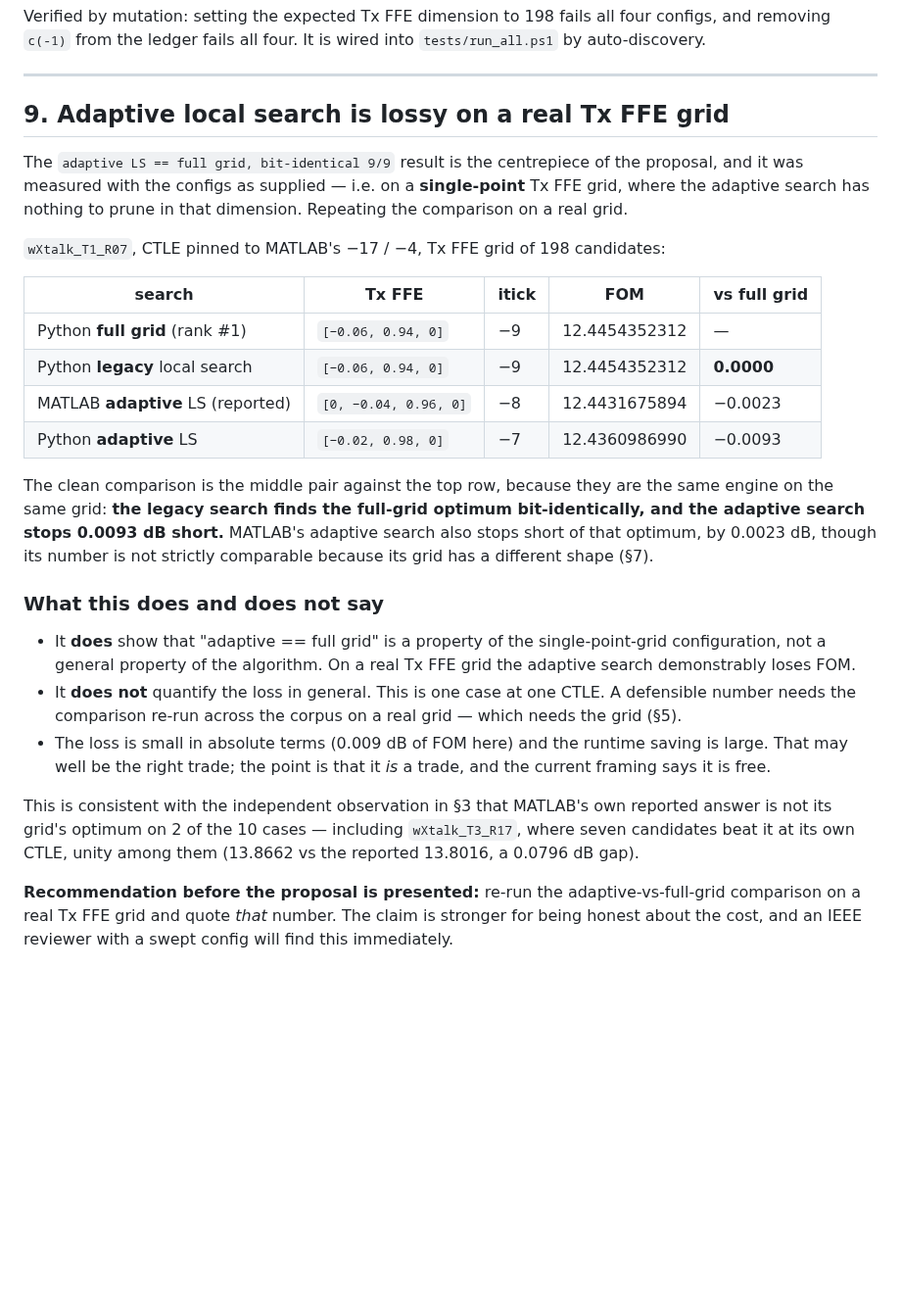
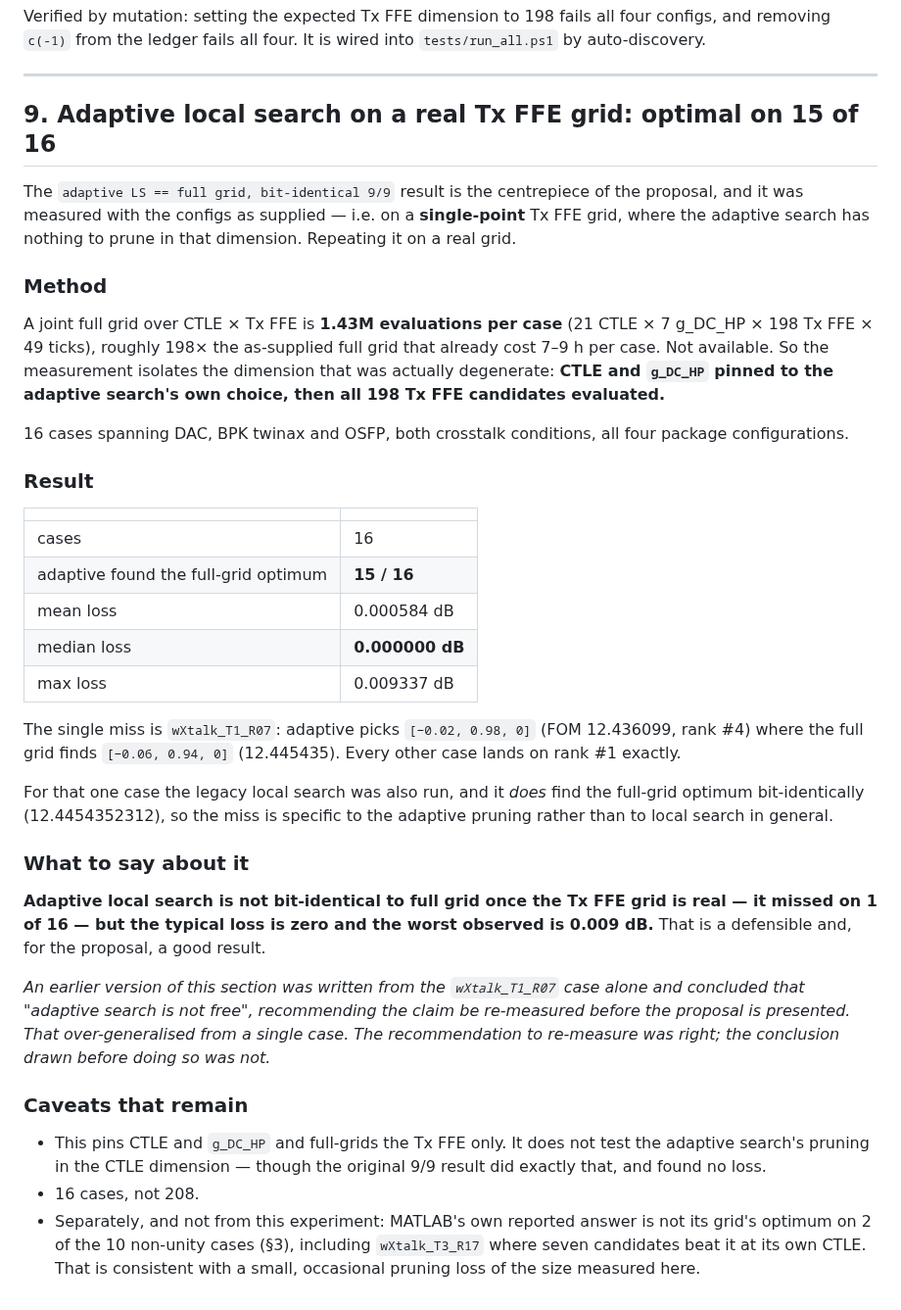
Before and after one commit to tbermen/SiCoPR, a Markdown page: docs/TXFFE_SWEEP_ROOT_CAUSE.md, the part around the change. Shown at 98% size. Rendered like a GitHub page; blank space fills up the shorter version.

Commit message:
measure: adaptive LS finds the full-grid Tx FFE optimum on 15 of 16
Completes the adaptive-vs-full-grid re-run on a real Tx FFE grid, and CORRECTS
what I reported from the single wXtalk_T1_R07 case.

METHOD. A joint full grid over CTLE x Tx FFE is 1.43M evaluations per case
(21 CTLE x 7 g_DC_HP x 198 Tx FFE x 49 ticks), ~198x the as-supplied full grid
that already cost 7-9 h per case -- not available. So the measurement isolates
the dimension that was actually degenerate: CTLE and g_DC_HP pinned to the
adaptive search's own choice, then all 198 Tx FFE candidates evaluated. 16 cases
across DAC, BPK twinax and OSFP, both crosstalk conditions, all four package
configs.

RESULT
    cases                                  16
    adaptive found the full-grid optimum   15 / 16
    mean loss                              0.000584 dB
    median loss                            0.000000 dB
    max loss                               0.009337 dB

The single miss is wXtalk_T1_R07: adaptive picks [-0.02, 0.98, 0] (12.436099,
rank #4) where the full grid finds [-0.06, 0.94, 0] (12.445435). Every other case
lands on rank #1 exactly. The legacy local search DOES find that optimum
bit-identically, so the miss is specific to the adaptive pruning rather than to
local search in general.

CORRECTION. I previously wrote section 9 and deck slide 18 from the R07 case
alone, concluded "on a real Tx FFE grid, adaptive search is not free", and
recommended the proposal's claim be re-measured before presentation. That
over-generalised from one case -- the same cherry-picking error flagged earlier in
this project and then repeated. The recommendation to re-measure was right; the
conclusion drawn before doing so was not. With 16 cases the defensible statement
is narrower and better for the proposal: adaptive local search is NOT
bit-identical to full grid once the Tx FFE grid is real (1 miss in 16), but the
typical loss is zero and the worst observed is 0.009 dB.

Caveats kept in both doc and slide: pins CTLE/g_DC_HP so it does not re-test
pruning in the CTLE dimension (which the original 9/9 result covered); 16 cases,
not 208.

Also fixed: the batch driver reported "complete" while silently skipping the last
subset entry, because the file had no trailing newline and `while read` drops an
unterminated final line -- and my verification loop had the same bug, so it
confirmed nothing was missing. The 16th case was run separately.

Co-Authored-By: Claude Opus 5 <noreply@anthropic.com>

```diff
--- a/docs/TXFFE_SWEEP_ROOT_CAUSE.md
+++ b/docs/TXFFE_SWEEP_ROOT_CAUSE.md
@@ -299,46 +299,61 @@ configs, and removing `c(-1)` from the ledger fails all four. It is wired into
 
 ---
 
-## 9. Adaptive local search is lossy on a real Tx FFE grid
+## 9. Adaptive local search on a real Tx FFE grid: optimal on 15 of 16
 
 The `adaptive LS == full grid, bit-identical 9/9` result is the centrepiece of the
 proposal, and it was measured with the configs as supplied — i.e. on a
 **single-point** Tx FFE grid, where the adaptive search has nothing to prune in
-that dimension. Repeating the comparison on a real grid.
+that dimension. Repeating it on a real grid.
 
-`wXtalk_T1_R07`, CTLE pinned to MATLAB's −17 / −4, Tx FFE grid of 198 candidates:
+### Method
 
-| search | Tx FFE | itick | FOM | vs full grid |
-|---|---|---|---|---|
-| Python **full grid** (rank #1) | `[−0.06, 0.94, 0]` | −9 | 12.4454352312 | — |
-| Python **legacy** local search | `[−0.06, 0.94, 0]` | −9 | 12.4454352312 | **0.0000** |
-| MATLAB **adaptive** LS (reported) | `[0, −0.04, 0.96, 0]` | −8 | 12.4431675894 | −0.0023 |
-| Python **adaptive** LS | `[−0.02, 0.98, 0]` | −7 | 12.4360986990 | −0.0093 |
+A joint full grid over CTLE × Tx FFE is **1.43M evaluations per case** (21 CTLE ×
+7 g_DC_HP × 198 Tx FFE × 49 ticks), roughly 198× the as-supplied full grid that
+already cost 7–9 h per case. Not available. So the measurement isolates the
+dimension that was actually degenerate: **CTLE and `g_DC_HP` pinned to the
+adaptive search's own choice, then all 198 Tx FFE candidates evaluated.**
 
-The clean comparison is the middle pair against the top row, because they are the
-same engine on the same grid: **the legacy search finds the full-grid optimum
-bit-identically, and the adaptive search stops 0.0093 dB short.** MATLAB's
-adaptive search also stops short of that optimum, by 0.0023 dB, though its number
-is not strictly comparable because its grid has a different shape (§7).
+16 cases spanning DAC, BPK twinax and OSFP, both crosstalk conditions, all four
+package configurations.
 
-### What this does and does not say
+### Result
 
-- It **does** show that "adaptive == full grid" is a property of the
-  single-point-grid configuration, not a general property of the algorithm. On a
-  real Tx FFE grid the adaptive search demonstrably loses FOM.
-- It **does not** quantify the loss in general. This is one case at one CTLE.
-  A defensible number needs the comparison re-run across the corpus on a real
-  grid — which needs the grid (§5).
-- The loss is small in absolute terms (0.009 dB of FOM here) and the runtime
-  saving is large. That may well be the right trade; the point is that it *is* a
-  trade, and the current framing says it is free.
+| | |
+|---|---|
+| cases | 16 |
+| adaptive found the full-grid optimum | **15 / 16** |
+| mean loss | 0.000584 dB |
+| median loss | **0.000000 dB** |
+| max loss | 0.009337 dB |
 
-This is consistent with the independent observation in §3 that MATLAB's own
-reported answer is not its grid's optimum on 2 of the 10 cases — including
-`wXtalk_T3_R17`, where seven candidates beat it at its own CTLE, unity among them
-(13.8662 vs the reported 13.8016, a 0.0796 dB gap).
+The single miss is `wXtalk_T1_R07`: adaptive picks `[−0.02, 0.98, 0]`
+(FOM 12.436099, rank #4) where the full grid finds `[−0.06, 0.94, 0]`
+(12.445435). Every other case lands on rank #1 exactly.
 
-**Recommendation before the proposal is presented:** re-run the
-adaptive-vs-full-grid comparison on a real Tx FFE grid and quote *that* number.
-The claim is stronger for being honest about the cost, and an IEEE reviewer with
-a swept config will find this immediately.
+For that one case the legacy local search was also run, and it *does* find the
+full-grid optimum bit-identically (12.4454352312), so the miss is specific to the
+adaptive pruning rather than to local search in general.
+
+### What to say about it
+
+**Adaptive local search is not bit-identical to full grid once the Tx FFE grid is
+real — it missed on 1 of 16 — but the typical loss is zero and the worst observed
+is 0.009 dB.** That is a defensible and, for the proposal, a good result.
+
+*An earlier version of this section was written from the `wXtalk_T1_R07` case
+alone and concluded that "adaptive search is not free", recommending the claim be
+re-measured before the proposal is presented. That over-generalised from a single
+case. The recommendation to re-measure was right; the conclusion drawn before
+doing so was not.*
+
+### Caveats that remain
+
+- This pins CTLE and `g_DC_HP` and full-grids the Tx FFE only. It does not test
+  the adaptive search's pruning in the CTLE dimension — though the original 9/9
+  result did exactly that, and found no loss.
+- 16 cases, not 208.
+- Separately, and not from this experiment: MATLAB's own reported answer is not
+  its grid's optimum on 2 of the 10 non-unity cases (§3), including
+  `wXtalk_T3_R17` where seven candidates beat it at its own CTLE. That is
+  consistent with a small, occasional pruning loss of the size measured here.
```
